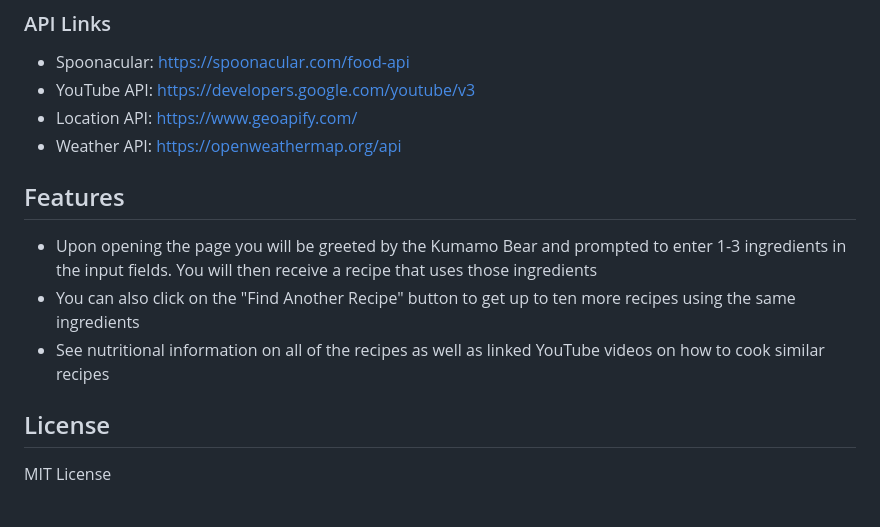
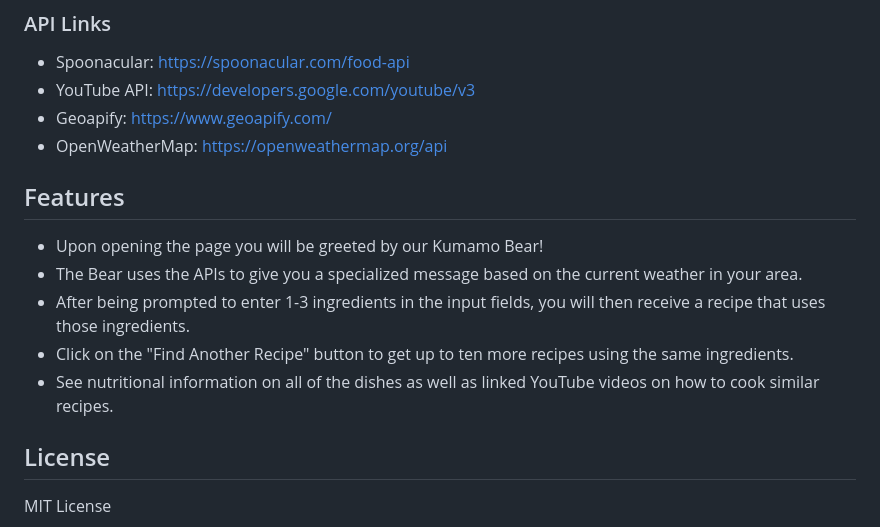
Before and after one commit to Olivia-the-G/culinary_curation_app, a Markdown page: README.md, the part around the change printed below. Rendered like a GitHub page.

```diff
--- a/README.md
+++ b/README.md
@@ -41,14 +41,16 @@ Have you ever found yourself staring at chaos in your fridge unable to think of
 
 - Spoonacular: https://spoonacular.com/food-api
 - YouTube API: https://developers.google.com/youtube/v3
-- Location API: https://www.geoapify.com/
-- Weather API: https://openweathermap.org/api
+- Geoapify: https://www.geoapify.com/
+- OpenWeatherMap: https://openweathermap.org/api
 
 ## Features
 
-- Upon opening the page you will be greeted by the Kumamo Bear and prompted to enter 1-3 ingredients in the input fields. You will then receive a recipe that uses those ingredients
-- You can also click on the "Find Another Recipe" button to get up to ten more recipes using the same ingredients
-- See nutritional information on all of the recipes as well as linked YouTube videos on how to cook similar recipes
+- Upon opening the page you will be greeted by our Kumamo Bear!
+- The Bear uses the APIs to give you a specialized message based on the current weather in your area.
+- After being prompted to enter 1-3 ingredients in the input fields, you will then receive a recipe that uses those ingredients.
+- Click on the "Find Another Recipe" button to get up to ten more recipes using the same ingredients.
+- See nutritional information on all of the dishes as well as linked YouTube videos on how to cook similar recipes.
 
 ## License
 
```
Also changed, not shown: other parts of README.md (+1 -1 lines).
